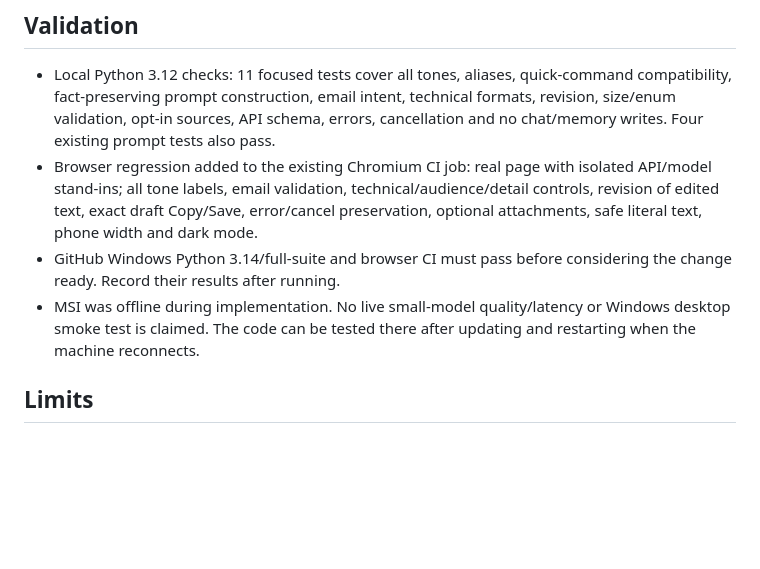
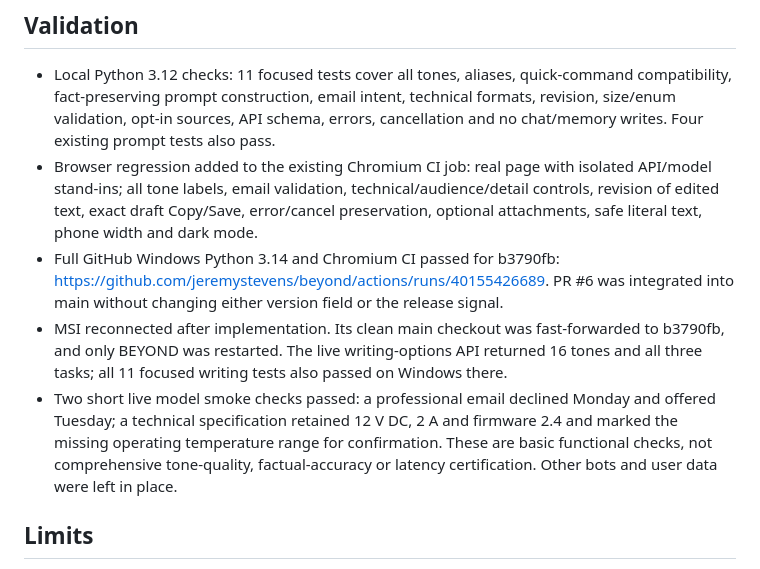
Before and after one commit to jeremystevens/beyond, a Markdown page: planning/phase49-writing-helper.md, the part around the change. GitHub-like rendering; blank space fills up the shorter version.

Commit message:
Record Windows and live writing helper checks

```diff
--- a/planning/phase49-writing-helper.md
+++ b/planning/phase49-writing-helper.md
@@ -17,8 +17,9 @@ Jeremy selected item 11 after reviewing the post-v1 brainstorm. This is unreleas
 
 - Local Python 3.12 checks: 11 focused tests cover all tones, aliases, quick-command compatibility, fact-preserving prompt construction, email intent, technical formats, revision, size/enum validation, opt-in sources, API schema, errors, cancellation and no chat/memory writes. Four existing prompt tests also pass.
 - Browser regression added to the existing Chromium CI job: real page with isolated API/model stand-ins; all tone labels, email validation, technical/audience/detail controls, revision of edited text, exact draft Copy/Save, error/cancel preservation, optional attachments, safe literal text, phone width and dark mode.
-- GitHub Windows Python 3.14/full-suite and browser CI must pass before considering the change ready. Record their results after running.
-- MSI was offline during implementation. No live small-model quality/latency or Windows desktop smoke test is claimed. The code can be tested there after updating and restarting when the machine reconnects.
+- Full GitHub Windows Python 3.14 and Chromium CI passed for b3790fb: https://github.com/jeremystevens/beyond/actions/runs/40155426689. PR #6 was integrated into main without changing either version field or the release signal.
+- MSI reconnected after implementation. Its clean main checkout was fast-forwarded to b3790fb, and only BEYOND was restarted. The live writing-options API returned 16 tones and all three tasks; all 11 focused writing tests also passed on Windows there.
+- Two short live model smoke checks passed: a professional email declined Monday and offered Tuesday; a technical specification retained 12 V DC, 2 A and firmware 2.4 and marked the missing operating temperature range for confirmation. These are basic functional checks, not comprehensive tone-quality, factual-accuracy or latency certification. Other bots and user data were left in place.
 
 ## Limits
 
```
